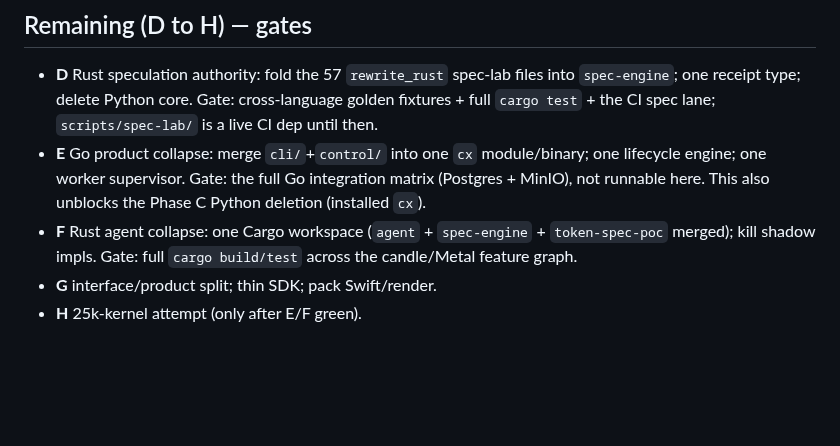
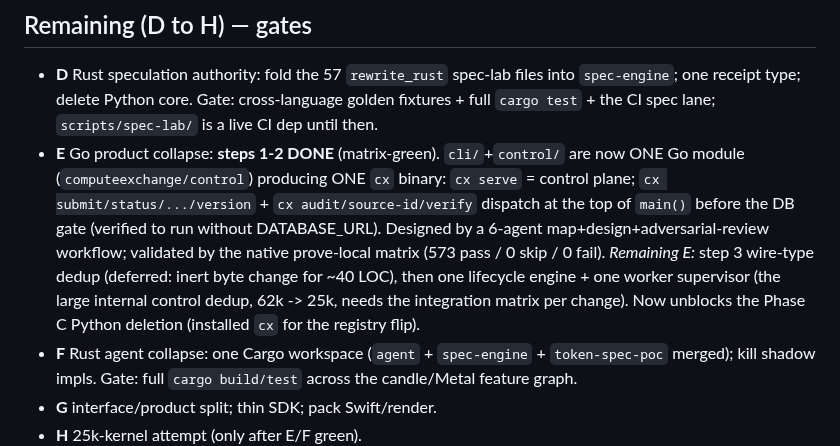
Before and after one commit to joshuahickscorp/computexchange, a Markdown page: CONDENSATION_STATUS.md, the part around the change. GitHub-like rendering; blank space fills up the shorter version.

Commit message:
docs: mark Phase E steps 1-2 (one cx module + binary) in STATUS

```diff
--- a/CONDENSATION_STATUS.md
+++ b/CONDENSATION_STATUS.md
@@ -138,10 +138,16 @@ Remaining Python proof scripts to port before deletion: `five-by-five` (313),
   `spec-engine`; one receipt type; delete Python core. Gate: cross-language golden
   fixtures + full `cargo test` + the CI spec lane; `scripts/spec-lab/` is a live CI
   dep until then.
-- **E** Go product collapse: merge `cli/`+`control/` into one `cx` module/binary; one
-  lifecycle engine; one worker supervisor. Gate: the full Go integration matrix
-  (Postgres + MinIO), not runnable here. This also unblocks the Phase C Python
-  deletion (installed `cx`).
+- **E** Go product collapse: **steps 1-2 DONE** (matrix-green). `cli/`+`control/` are
+  now ONE Go module (`computeexchange/control`) producing ONE `cx` binary: `cx serve`
+  = control plane; `cx submit/status/.../version` + `cx audit/source-id/verify` dispatch
+  at the top of `main()` before the DB gate (verified to run without DATABASE_URL).
+  Designed by a 6-agent map+design+adversarial-review workflow; validated by the native
+  prove-local matrix (573 pass / 0 skip / 0 fail). _Remaining E:_ step 3 wire-type dedup
+  (deferred: inert byte change for ~40 LOC), then one lifecycle engine + one worker
+  supervisor (the large internal control dedup, 62k -> 25k, needs the integration matrix
+  per change). Now unblocks the Phase C Python deletion (installed `cx` for the registry
+  flip).
 - **F** Rust agent collapse: one Cargo workspace (`agent` + `spec-engine` +
   `token-spec-poc` merged); kill shadow impls. Gate: full `cargo build/test` across
   the candle/Metal feature graph.
```
